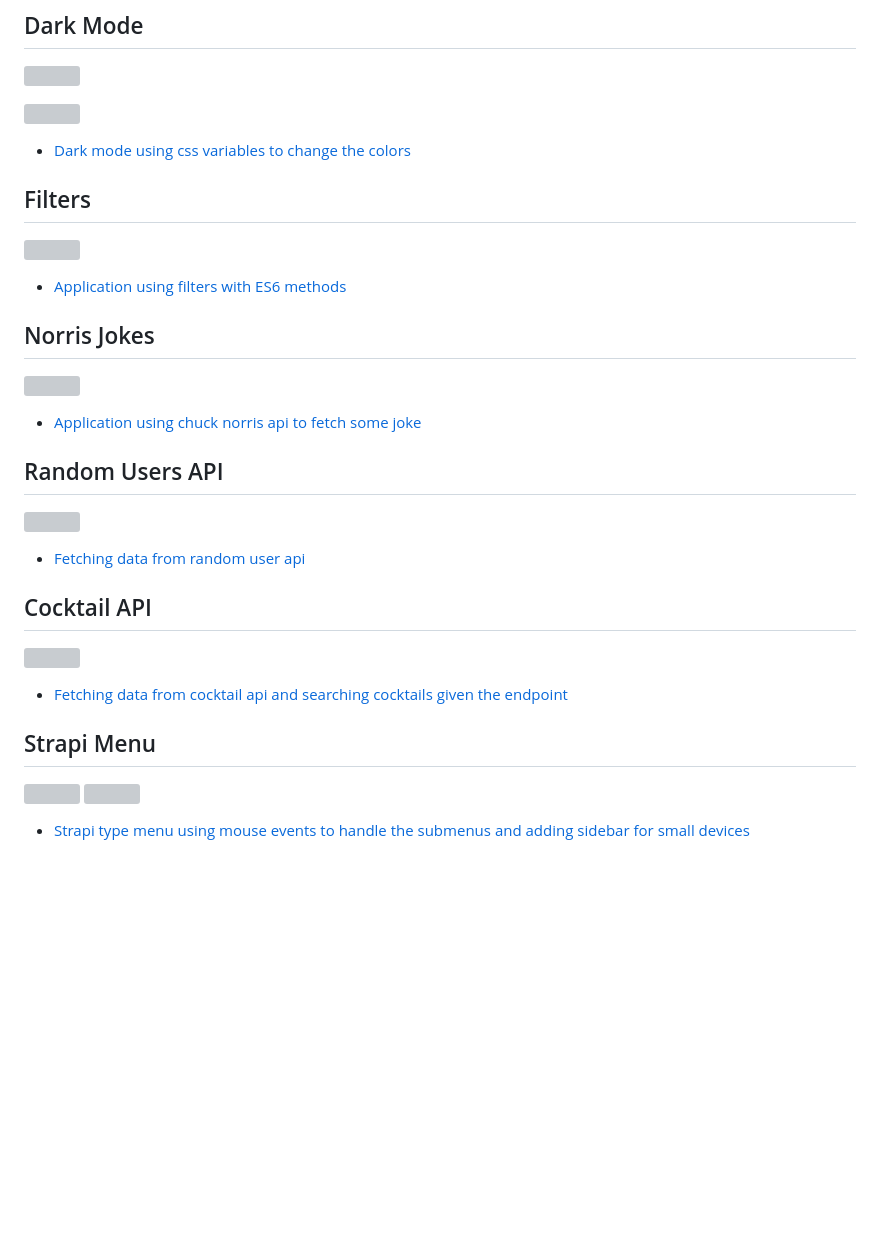
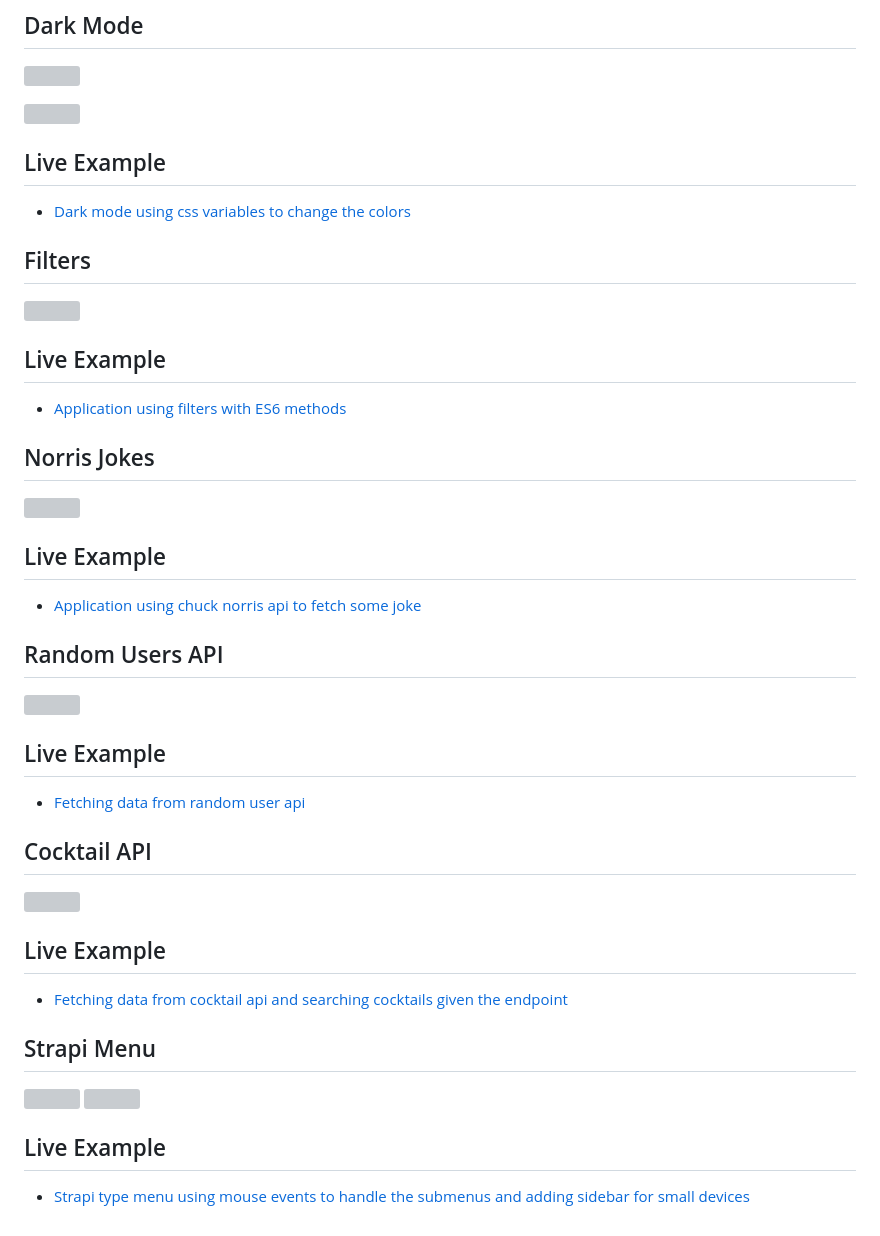
Before and after one commit to armandomzn/javascript-components, a Markdown page: README.md, the part around the change. Drawn GitHub-style; blank space fills up the shorter version; grey boxes are pictures that could not be loaded.

Commit message:
adding live example text for several projects

```diff
--- a/README.md
+++ b/README.md
@@ -128,11 +128,15 @@
 
 ![](./screenshots/dark-mode-2.jpeg)
 
+## Live Example
+
 - [Dark mode using css variables to change the colors](https://relaxed-gumdrop-88c9b6.netlify.app/)
 
 ## Filters
 
 ![](./screenshots/filters.jpeg)
+
+## Live Example
 
 - [Application using filters with ES6 methods](https://earnest-sfogliatella-bdd278.netlify.app/)
 
@@ -140,17 +144,23 @@
 
 ![](./screenshots/norris-joke.jpeg)
 
+## Live Example
+
 - [Application using chuck norris api to fetch some joke](https://starlit-melomakarona-6ce20c.netlify.app/)
 
 ## Random Users API
 
 ![](./screenshots/random-user.jpeg)
 
+## Live Example
+
 - [Fetching data from random user api](https://shiny-paprenjak-dd71ec.netlify.app/)
 
 ## Cocktail API
 
 ![](./screenshots/cocktail-api.jpeg)
+
+## Live Example
 
 - [Fetching data from cocktail api and searching cocktails given the endpoint](https://main--subtle-wisp-0dfd74.netlify.app/)
 
@@ -159,4 +169,6 @@
 ![](./screenshots/strapi-menu-1.png)
 ![](./screenshots/strapi-menu-2.png)
 
+## Live Example
+
 - [Strapi type menu using mouse events to handle the submenus and adding sidebar for small devices](https://animated-sunburst-47a37e.netlify.app/)
```
